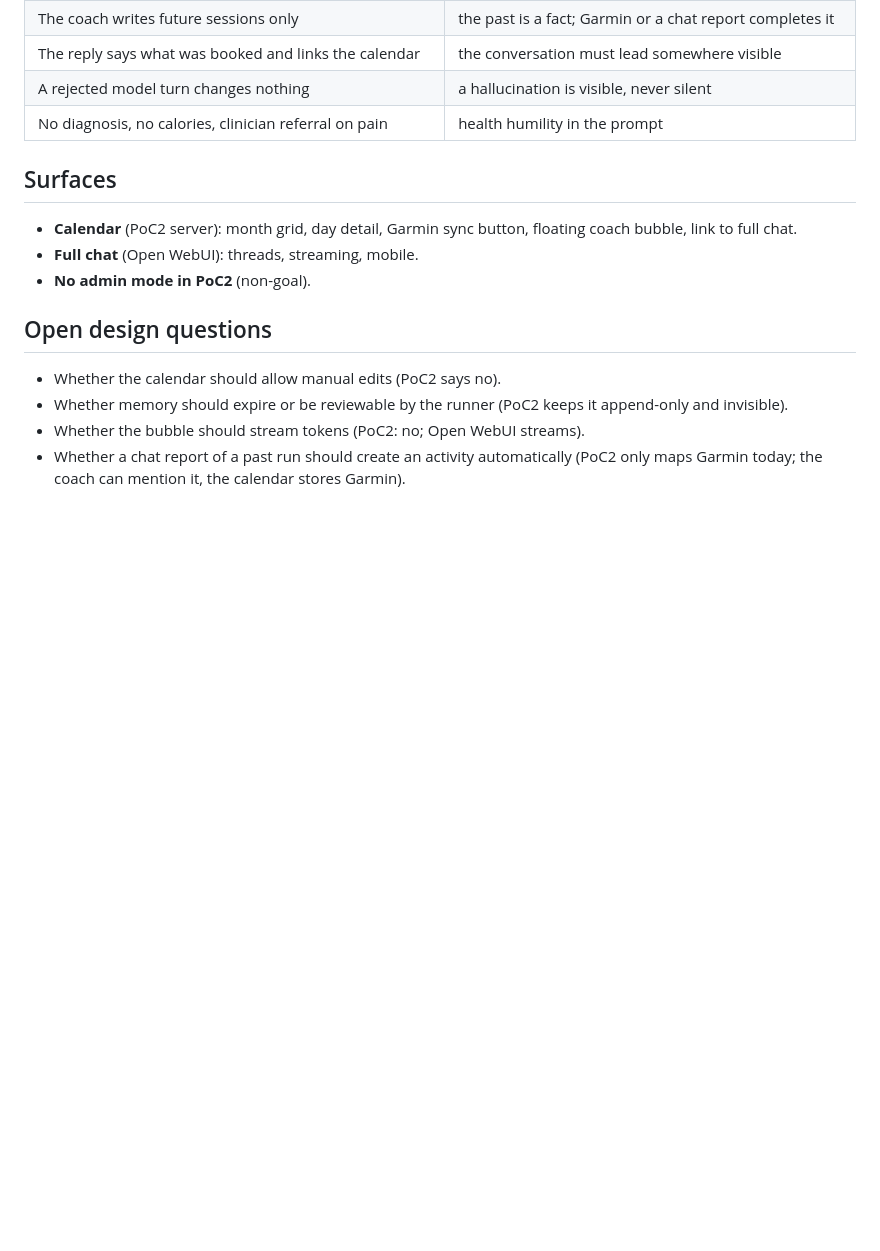
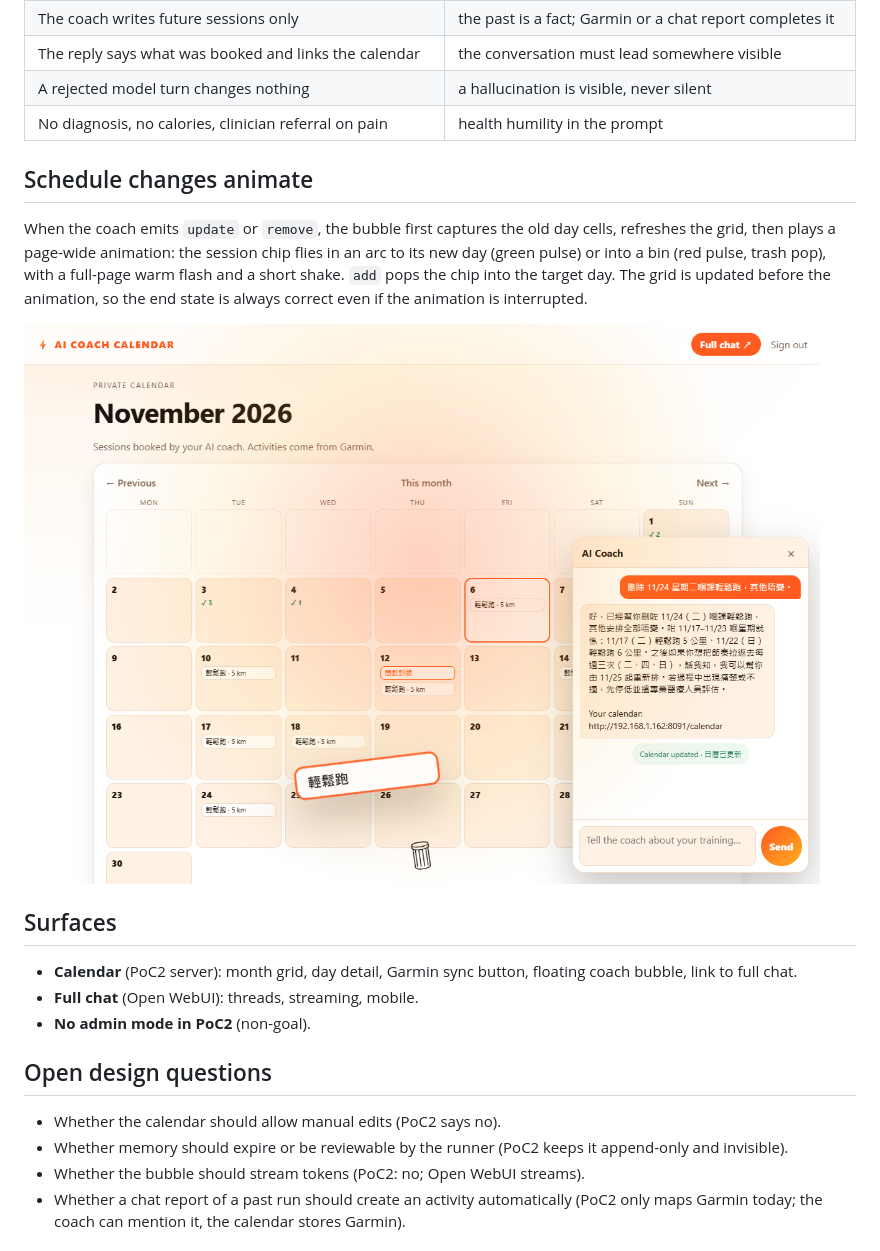
Before and after one commit to nkyang10/training-planner-2, a Markdown page: docs/design/README.md, the part around the change. Rendered like a GitHub page; pictures changed too: docs/design/calendar-crud-animation.png (added); blank space fills up the shorter version.

```diff
--- a/docs/design/README.md
+++ b/docs/design/README.md
@@ -37,6 +37,15 @@ cells in place, so the grid updates without a page reload.
 | A rejected model turn changes nothing | a hallucination is visible, never silent |
 | No diagnosis, no calories, clinician referral on pain | health humility in the prompt |
 
+## Schedule changes animate
+
+When the coach emits `update` or `remove`, the bubble first captures the old day cells, refreshes the grid, then plays a page-wide
+animation: the session chip flies in an arc to its new day (green pulse) or into a bin (red pulse, trash pop), with a full-page
+warm flash and a short shake. `add` pops the chip into the target day. The grid is updated before the animation, so the end state
+is always correct even if the animation is interrupted.
+
+![Calendar CRUD animation: a session chip flying into the bin while the deleted day pulses](calendar-crud-animation.png)
+
 ## Surfaces
 
 - **Calendar** (PoC2 server): month grid, day detail, Garmin sync button, floating coach bubble, link to full chat.
```
Also changed, not shown: README.md (+5 -1 lines), docs/engineering/README.md (+7 -0 lines), 12 other files.
